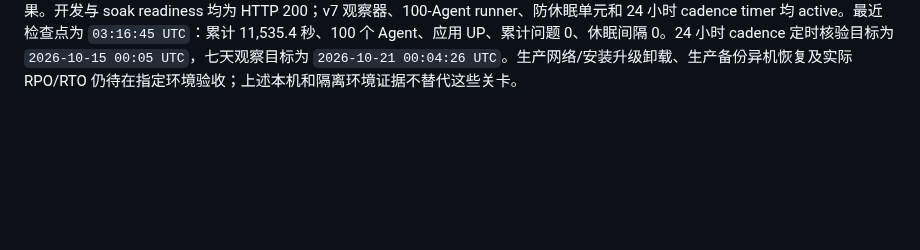
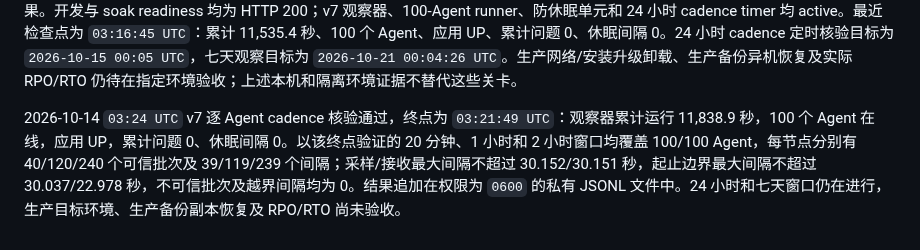
Before and after one commit to GeekCoreLab/geek-monitor, a Markdown page: docs/首版验收报告.md, the part around the change. Drawn GitHub-style; blank space fills up the shorter version.

```diff
--- a/docs/首版验收报告.md
+++ b/docs/首版验收报告.md
@@ -188,3 +188,5 @@ PR #6 的调度器告警风暴 E2E 已合入 `master`，提交为 `c11c64a`；
 2026-10-14 `03:17 UTC` v7 cadence 新窗口通过。`03:16:45 UTC` 检查点累计运行 11,535.4 秒，100/100 Agent 在线、估算 38,700 个批次、应用 UP、累计问题 0、无主机休眠间隔。20 分钟、1 小时和 2 小时逐 Agent 窗口均覆盖 100/100 Agent；每节点分别有 40/120/240 个可信批次和 39/119/239 个间隔，采样/接收最大间隔不超过 30.152/30.151 秒，起止边界最大间隔不超过 30.036/19.491 秒。不可信批次和越界间隔均为 0，报告权限为 `0600`。完整 24 小时 cadence 和 7 天观察尚未完成。
 
 2026-10-14 `03:20 UTC` 交付核对：PR #1–#7 均已合并，`master` 仍为 `cea2190`，主干 Verify run `38490482782` 成功；公开 Agent `v0.1.0` 资产和 SMTP 收件确认见上文。本地验收分支 `docs/record-current-source-setup-e2e` 比 `origin/master` 多 27 个提交，差异仅涉及 Verify workflow、E2E 脚本与验收文档；本次 `actionlint`、相关 Python 脚本编译、`git diff --check` 均通过，Gitleaks 扫描 27 个提交、约 54.55 KB 未发现泄露，工作树干净。该验收分支未推送，因此新增 CI 步骤尚无 GitHub Actions 结果。开发与 soak readiness 均为 HTTP 200；v7 观察器、100-Agent runner、防休眠单元和 24 小时 cadence timer 均 active。最近检查点为 `03:16:45 UTC`：累计 11,535.4 秒、100 个 Agent、应用 UP、累计问题 0、休眠间隔 0。24 小时 cadence 定时核验目标为 `2026-10-15 00:05 UTC`，七天观察目标为 `2026-10-21 00:04:26 UTC`。生产网络/安装升级卸载、生产备份异机恢复及实际 RPO/RTO 仍待在指定环境验收；上述本机和隔离环境证据不替代这些关卡。
+
+2026-10-14 `03:24 UTC` v7 逐 Agent cadence 核验通过，终点为 `03:21:49 UTC`：观察器累计运行 11,838.9 秒，100 个 Agent 在线，应用 UP，累计问题 0、休眠间隔 0。以该终点验证的 20 分钟、1 小时和 2 小时窗口均覆盖 100/100 Agent，每节点分别有 40/120/240 个可信批次及 39/119/239 个间隔；采样/接收最大间隔不超过 30.152/30.151 秒，起止边界最大间隔不超过 30.037/22.978 秒，不可信批次及越界间隔均为 0。结果追加在权限为 `0600` 的私有 JSONL 文件中。24 小时和七天窗口仍在进行，生产目标环境、生产备份副本恢复及 RPO/RTO 尚未验收。
```
Also changed, not shown: docs/产品与技术规划.md (+2 -0 lines).
